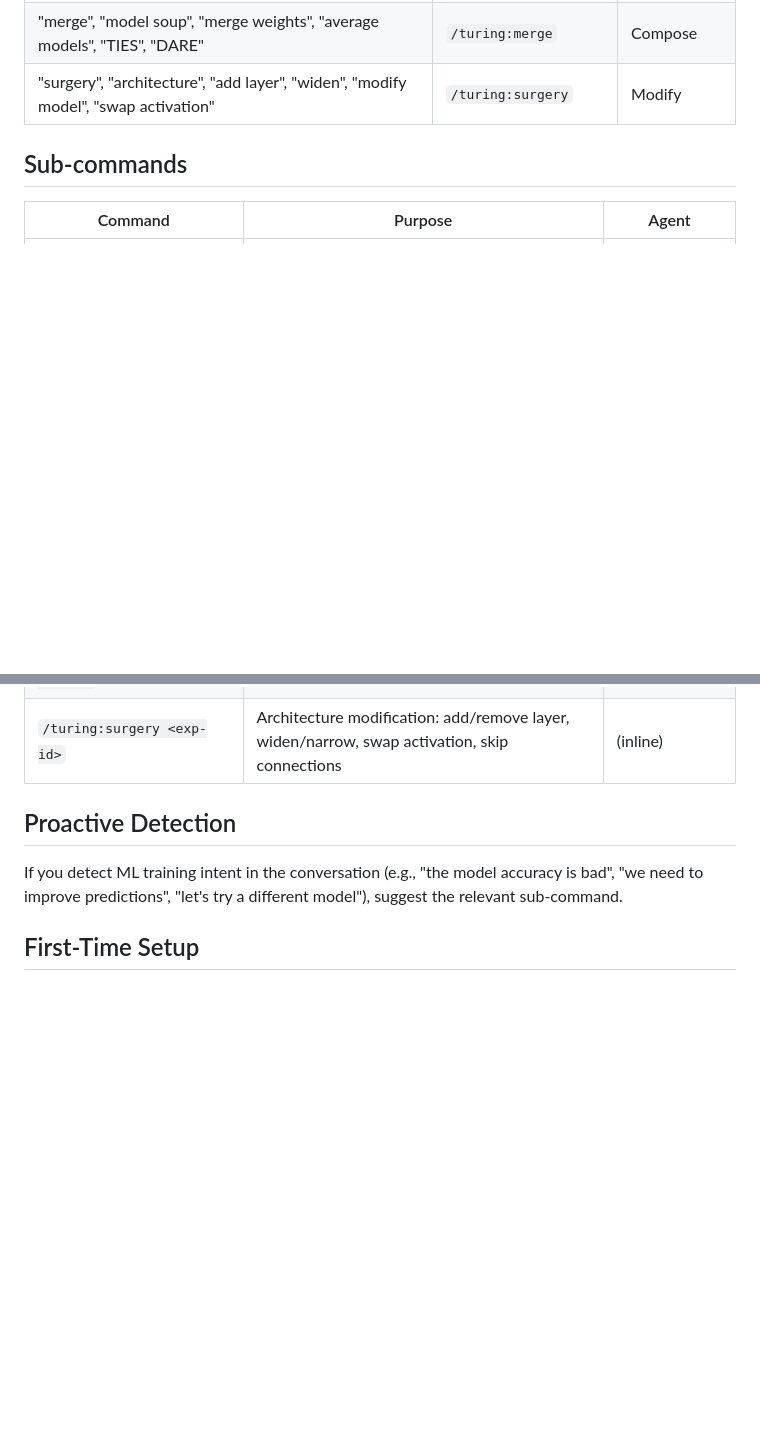
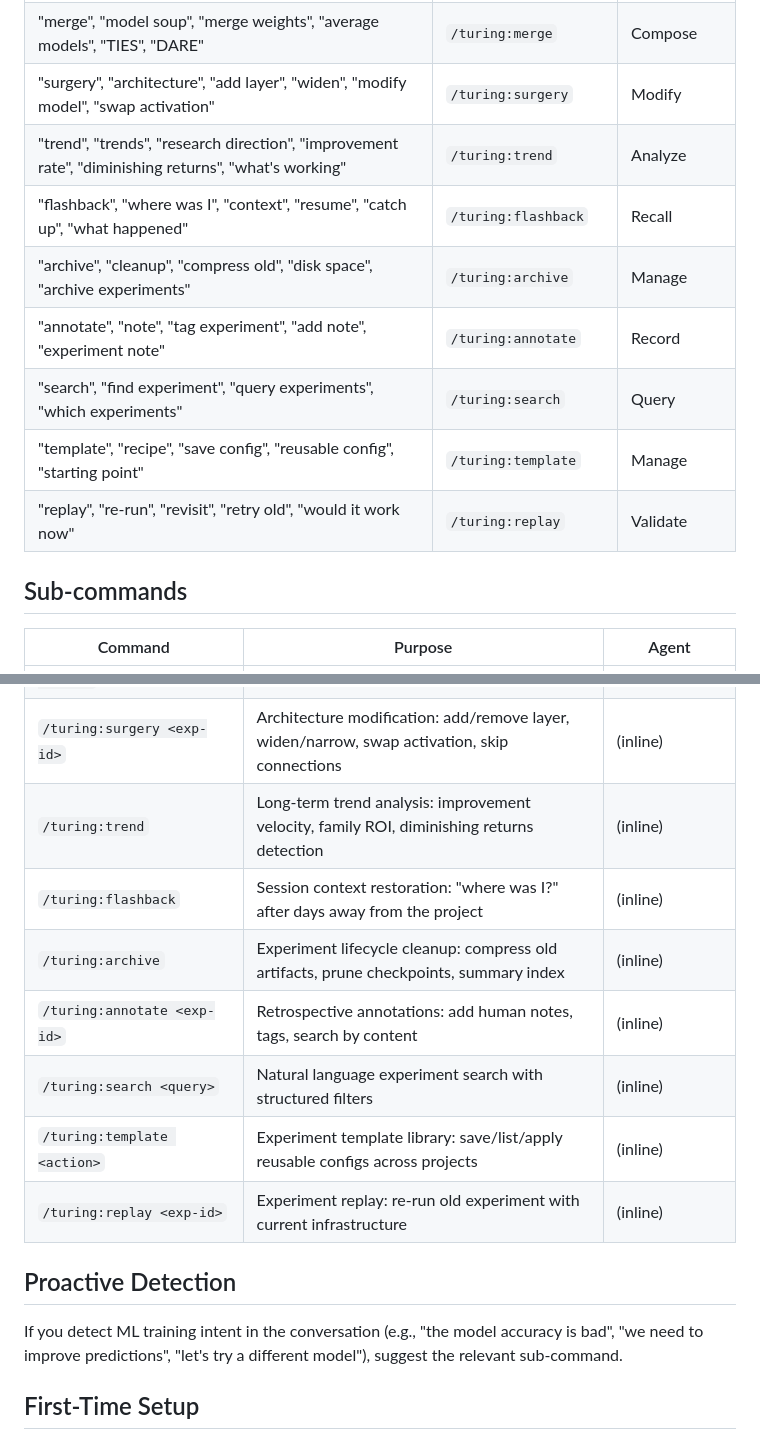
Before and after one commit to ThePyProgrammer/turing, a Markdown page: commands/turing.md, 2 parts joined by grey strips. Rendered like a GitHub page; blank space fills up the shorter version.

Commit message:
feat: add trend, flashback, archive, annotate, search, template, replay routes to main router
Co-Authored-By: Claude Opus 4.6 (1M context) <noreply@anthropic.com>

```diff
--- a/commands/turing.md
+++ b/commands/turing.md
@@ -62,6 +62,13 @@ You are the Turing ML research router. Detect the user's intent and route to the
 | "quantize", "quantization", "int8", "fp16", "reduce precision", "faster inference" | `/turing:quantize` | Optimize |
 | "merge", "model soup", "merge weights", "average models", "TIES", "DARE" | `/turing:merge` | Compose |
 | "surgery", "architecture", "add layer", "widen", "modify model", "swap activation" | `/turing:surgery` | Modify |
+| "trend", "trends", "research direction", "improvement rate", "diminishing returns", "what's working" | `/turing:trend` | Analyze |
+| "flashback", "where was I", "context", "resume", "catch up", "what happened" | `/turing:flashback` | Recall |
+| "archive", "cleanup", "compress old", "disk space", "archive experiments" | `/turing:archive` | Manage |
+| "annotate", "note", "tag experiment", "add note", "experiment note" | `/turing:annotate` | Record |
+| "search", "find experiment", "query experiments", "which experiments" | `/turing:search` | Query |
+| "template", "recipe", "save config", "reusable config", "starting point" | `/turing:template` | Manage |
+| "replay", "re-run", "revisit", "retry old", "would it work now" | `/turing:replay` | Validate |
 
 ## Sub-commands
 
@@ -120,6 +127,13 @@ You are the Turing ML research router. Detect the user's intent and route to the
 | `/turing:quantize <exp-id>` | Post-training quantization: FP16/INT8, accuracy-latency comparison, QAT suggestion | (inline) |
 | `/turing:merge <exp-ids...>` | Model merging: uniform/greedy soup, TIES, DARE — free accuracy, zero latency cost | (inline) |
 | `/turing:surgery <exp-id>` | Architecture modification: add/remove layer, widen/narrow, swap activation, skip connections | (inline) |
+| `/turing:trend` | Long-term trend analysis: improvement velocity, family ROI, diminishing returns detection | (inline) |
+| `/turing:flashback` | Session context restoration: "where was I?" after days away from the project | (inline) |
+| `/turing:archive` | Experiment lifecycle cleanup: compress old artifacts, prune checkpoints, summary index | (inline) |
+| `/turing:annotate <exp-id>` | Retrospective annotations: add human notes, tags, search by content | (inline) |
+| `/turing:search <query>` | Natural language experiment search with structured filters | (inline) |
+| `/turing:template <action>` | Experiment template library: save/list/apply reusable configs across projects | (inline) |
+| `/turing:replay <exp-id>` | Experiment replay: re-run old experiment with current infrastructure | (inline) |
 
 ## Proactive Detection
 
```
